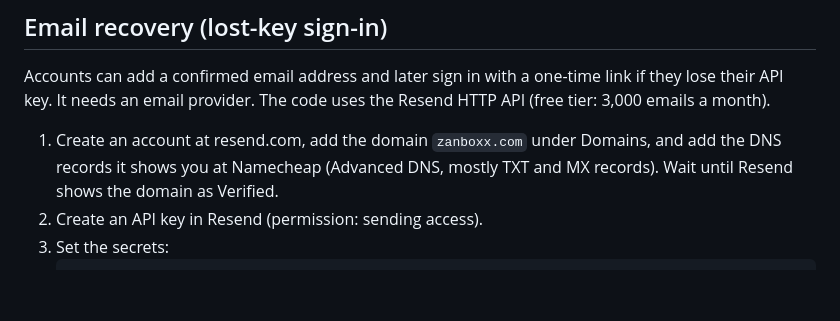
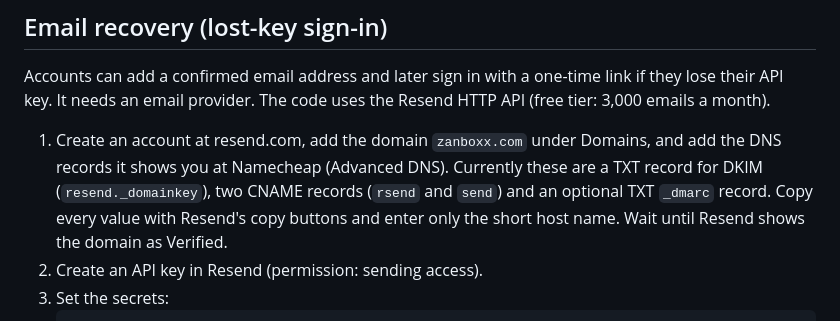
Before and after one commit to dotvic/paymentmentgateway, a Markdown page: DEPLOY-FLY.md, the part around the change. Rendered like a GitHub page; blank space fills up the shorter version.

Commit message:
Docs: correct Resend DNS record types
Co-Authored-By: Claude Sonnet 5.5 <noreply@anthropic.com>
Claude-Session: https://claude.ai/code/session_01Lv673u5RTrzpZvdDaZVSQB

````diff
--- a/DEPLOY-FLY.md
+++ b/DEPLOY-FLY.md
@@ -142,7 +142,7 @@ Safeguards that stay on: 5 signups per hour per IP address, at most 2000 account
 
 Accounts can add a confirmed email address and later sign in with a one-time link if they lose their API key. It needs an email provider. The code uses the Resend HTTP API (free tier: 3,000 emails a month).
 
-1. Create an account at resend.com, add the domain `zanboxx.com` under Domains, and add the DNS records it shows you at Namecheap (Advanced DNS, mostly TXT and MX records). Wait until Resend shows the domain as Verified.
+1. Create an account at resend.com, add the domain `zanboxx.com` under Domains, and add the DNS records it shows you at Namecheap (Advanced DNS). Currently these are a TXT record for DKIM (`resend._domainkey`), two CNAME records (`rsend` and `send`) and an optional TXT `_dmarc` record. Copy every value with Resend's copy buttons and enter only the short host name. Wait until Resend shows the domain as Verified.
 2. Create an API key in Resend (permission: sending access).
 3. Set the secrets:
    ```
````
